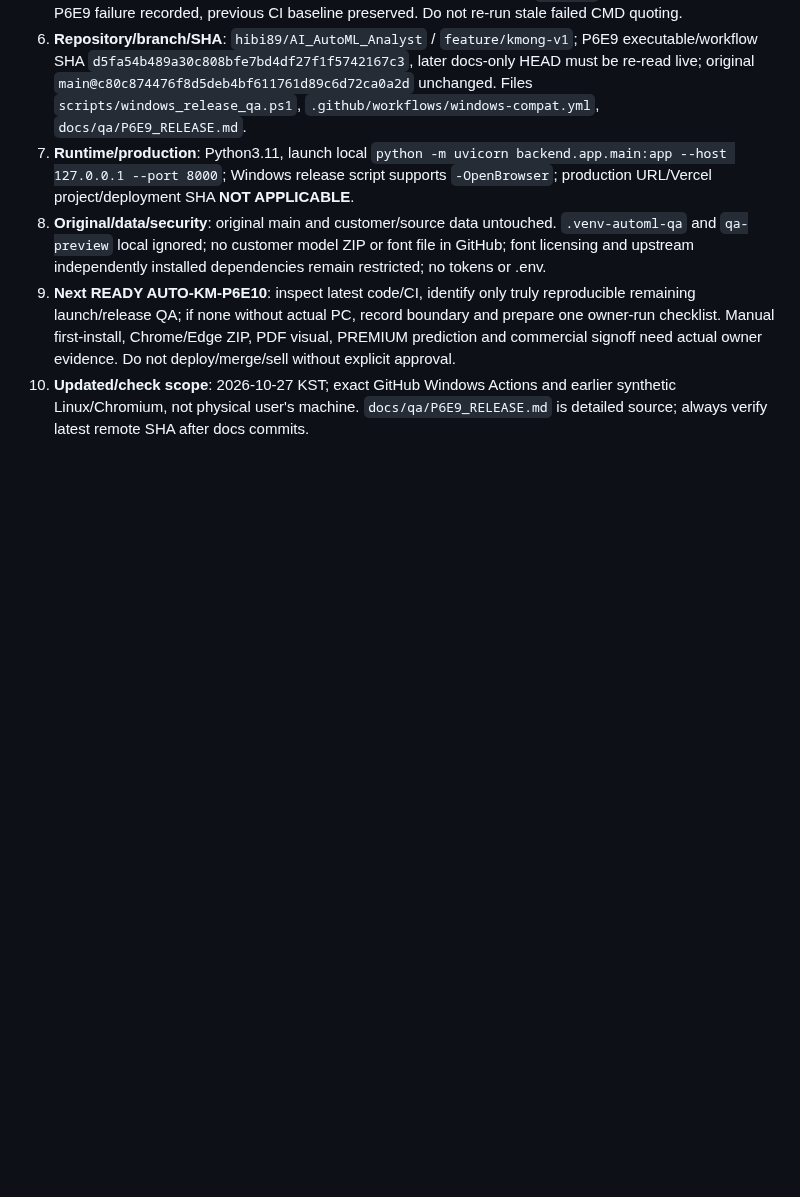
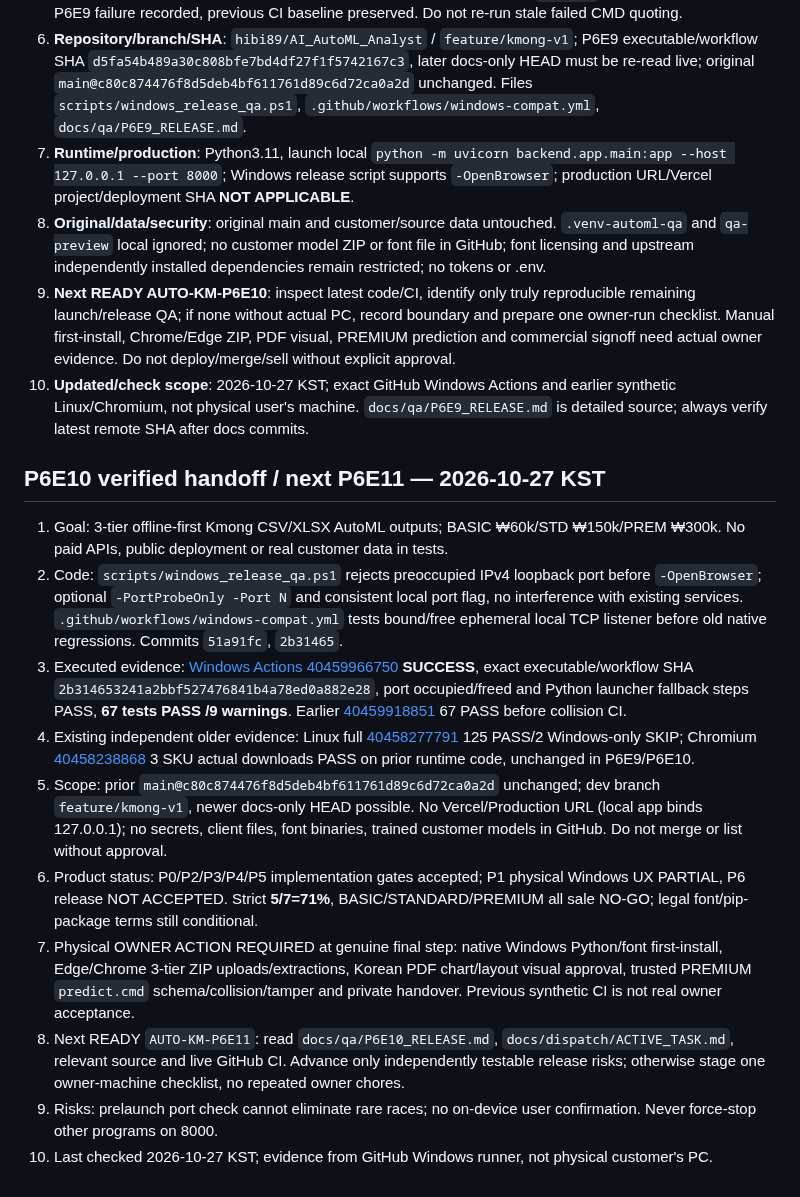
Before and after one commit to hibi89/AI_AutoML_Analyst, a Markdown page: HANDOFF.md, the part around the change. GitHub-like rendering; blank space fills up the shorter version.

Commit message:
docs: verify P6E10 Windows port guard and handoff next P6E11

```diff
--- a/HANDOFF.md
+++ b/HANDOFF.md
@@ -182,3 +182,16 @@ Latest UI-inclusive verification: [GitHub Actions 40207617902](https://github.co
 8. **Original/data/security**: original main and customer/source data untouched. `.venv-automl-qa` and `qa-preview` local ignored; no customer model ZIP or font file in GitHub; font licensing and upstream independently installed dependencies remain restricted; no tokens or .env.
 9. **Next READY AUTO-KM-P6E10**: inspect latest code/CI, identify only truly reproducible remaining launch/release QA; if none without actual PC, record boundary and prepare one owner-run checklist. Manual first-install, Chrome/Edge ZIP, PDF visual, PREMIUM prediction and commercial signoff need actual owner evidence. Do not deploy/merge/sell without explicit approval.
 10. **Updated/check scope**: 2026-10-27 KST; exact GitHub Windows Actions and earlier synthetic Linux/Chromium, not physical user's machine. `docs/qa/P6E9_RELEASE.md` is detailed source; always verify latest remote SHA after docs commits.
+
+
+## P6E10 verified handoff / next P6E11 — 2026-10-27 KST
+1. Goal: 3-tier offline-first Kmong CSV/XLSX AutoML outputs; BASIC ₩60k/STD ₩150k/PREM ₩300k. No paid APIs, public deployment or real customer data in tests.
+2. Code: `scripts/windows_release_qa.ps1` rejects preoccupied IPv4 loopback port before `-OpenBrowser`; optional `-PortProbeOnly -Port N` and consistent local port flag, no interference with existing services. `.github/workflows/windows-compat.yml` tests bound/free ephemeral local TCP listener before old native regressions. Commits `51a91fc`, `2b31465`.
+3. Executed evidence: [Windows Actions 40459966750](https://github.com/hibi89/AI_AutoML_Analyst/actions/runs/40459966750) **SUCCESS**, exact executable/workflow SHA `2b314653241a2bbf527476841b4a78ed0a882e28`, port occupied/freed and Python launcher fallback steps PASS, **67 tests PASS /9 warnings**. Earlier [40459918851](https://github.com/hibi89/AI_AutoML_Analyst/actions/runs/40459918851) 67 PASS before collision CI.
+4. Existing independent older evidence: Linux full [40458277791](https://github.com/hibi89/AI_AutoML_Analyst/actions/runs/40458277791) 125 PASS/2 Windows-only SKIP; Chromium [40458238868](https://github.com/hibi89/AI_AutoML_Analyst/actions/runs/40458238868) 3 SKU actual downloads PASS on prior runtime code, unchanged in P6E9/P6E10.
+5. Scope: prior `main@c80c874476f8d5deb4bf611761d89c6d72ca0a2d` unchanged; dev branch `feature/kmong-v1`, newer docs-only HEAD possible. No Vercel/Production URL (local app binds 127.0.0.1); no secrets, client files, font binaries, trained customer models in GitHub. Do not merge or list without approval.
+6. Product status: P0/P2/P3/P4/P5 implementation gates accepted; P1 physical Windows UX PARTIAL, P6 release NOT ACCEPTED. Strict **5/7=71%**, BASIC/STANDARD/PREMIUM all sale NO-GO; legal font/pip-package terms still conditional.
+7. Physical OWNER ACTION REQUIRED at genuine final step: native Windows Python/font first-install, Edge/Chrome 3-tier ZIP uploads/extractions, Korean PDF chart/layout visual approval, trusted PREMIUM `predict.cmd` schema/collision/tamper and private handover. Previous synthetic CI is not real owner acceptance.
+8. Next READY `AUTO-KM-P6E11`: read `docs/qa/P6E10_RELEASE.md`, `docs/dispatch/ACTIVE_TASK.md`, relevant source and live GitHub CI. Advance only independently testable release risks; otherwise stage one owner-machine checklist, no repeated owner chores.
+9. Risks: prelaunch port check cannot eliminate rare races; no on-device user confirmation. Never force-stop other programs on 8000.
+10. Last checked 2026-10-27 KST; evidence from GitHub Windows runner, not physical customer's PC.
```
